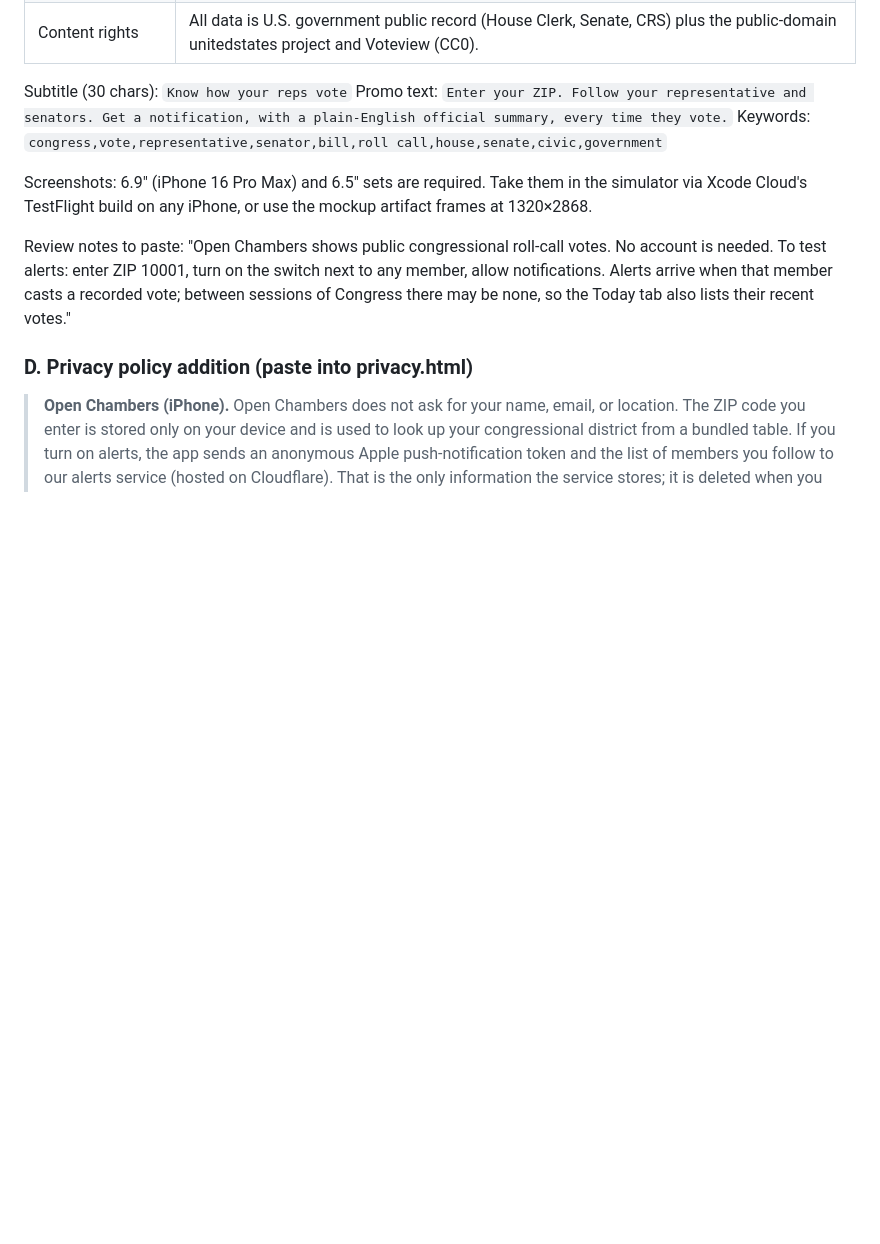
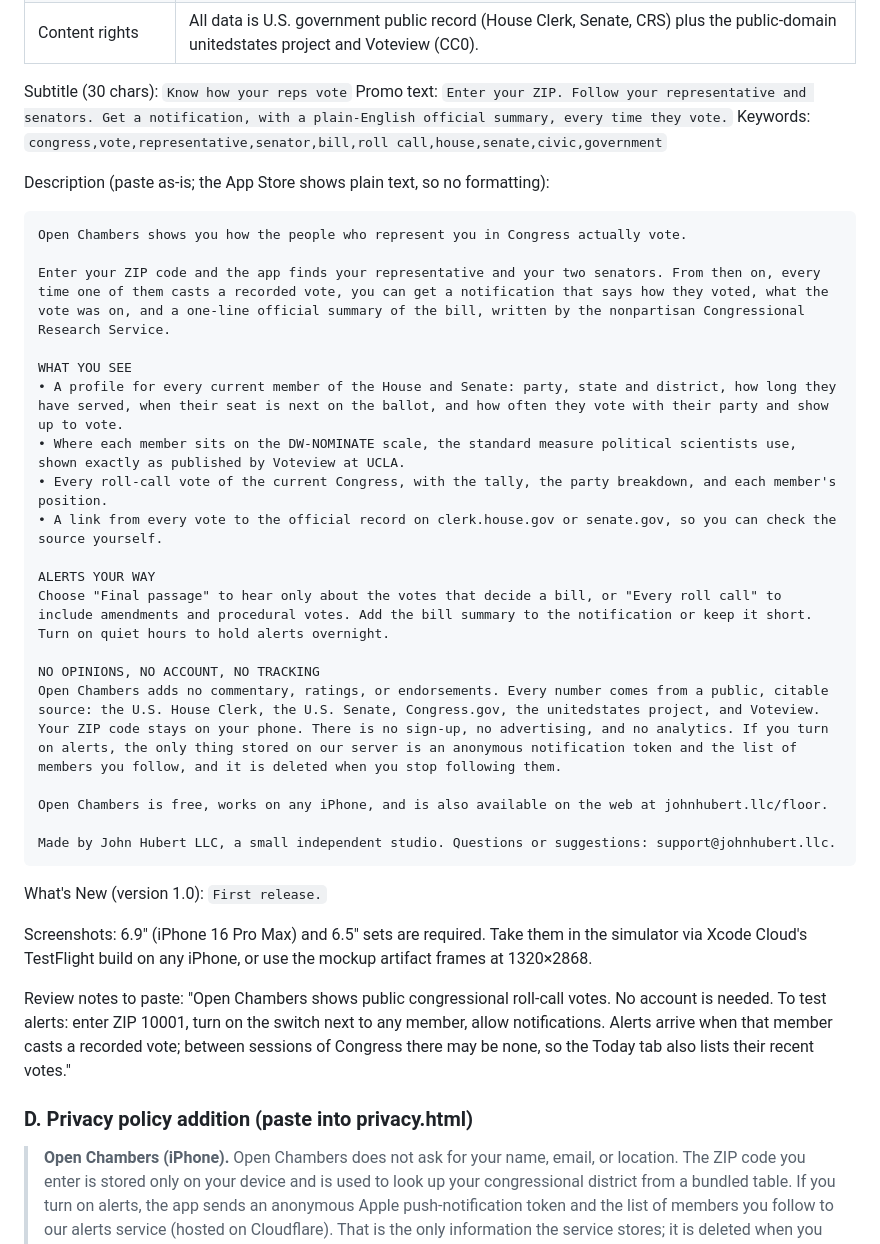
Before and after one commit to 1084/open-chambers, a Markdown page: README.md, the part around the change. GitHub-like rendering; blank space fills up the shorter version.

Commit message:
README: App Store description
Co-Authored-By: Claude Fable 5.1 <noreply@anthropic.com>
Claude-Session: https://claude.ai/code/session_01DBwtCGfhoVhVakUKWf4YVG

````diff
--- a/README.md
+++ b/README.md
@@ -79,6 +79,32 @@ Subtitle (30 chars): `Know how your reps vote`
 Promo text: `Enter your ZIP. Follow your representative and senators. Get a notification, with a plain-English official summary, every time they vote.`
 Keywords: `congress,vote,representative,senator,bill,roll call,house,senate,civic,government`
 
+Description (paste as-is; the App Store shows plain text, so no formatting):
+
+```
+Open Chambers shows you how the people who represent you in Congress actually vote.
+
+Enter your ZIP code and the app finds your representative and your two senators. From then on, every time one of them casts a recorded vote, you can get a notification that says how they voted, what the vote was on, and a one-line official summary of the bill, written by the nonpartisan Congressional Research Service.
+
+WHAT YOU SEE
+• A profile for every current member of the House and Senate: party, state and district, how long they have served, when their seat is next on the ballot, and how often they vote with their party and show up to vote.
+• Where each member sits on the DW-NOMINATE scale, the standard measure political scientists use, shown exactly as published by Voteview at UCLA.
+• Every roll-call vote of the current Congress, with the tally, the party breakdown, and each member's position.
+• A link from every vote to the official record on clerk.house.gov or senate.gov, so you can check the source yourself.
+
+ALERTS YOUR WAY
+Choose "Final passage" to hear only about the votes that decide a bill, or "Every roll call" to include amendments and procedural votes. Add the bill summary to the notification or keep it short. Turn on quiet hours to hold alerts overnight.
+
+NO OPINIONS, NO ACCOUNT, NO TRACKING
+Open Chambers adds no commentary, ratings, or endorsements. Every number comes from a public, citable source: the U.S. House Clerk, the U.S. Senate, Congress.gov, the unitedstates project, and Voteview. Your ZIP code stays on your phone. There is no sign-up, no advertising, and no analytics. If you turn on alerts, the only thing stored on our server is an anonymous notification token and the list of members you follow, and it is deleted when you stop following them.
+
+Open Chambers is free, works on any iPhone, and is also available on the web at johnhubert.llc/floor.
+
+Made by John Hubert LLC, a small independent studio. Questions or suggestions: support@johnhubert.llc.
+```
+
+What's New (version 1.0): `First release.`
+
 Screenshots: 6.9" (iPhone 16 Pro Max) and 6.5" sets are required. Take them in the simulator via Xcode Cloud's TestFlight build on any iPhone, or use the mockup artifact frames at 1320×2868.
 
 Review notes to paste: "Open Chambers shows public congressional roll-call votes. No account is needed. To test alerts: enter ZIP 10001, turn on the switch next to any member, allow notifications. Alerts arrive when that member casts a recorded vote; between sessions of Congress there may be none, so the Today tab also lists their recent votes."
````
